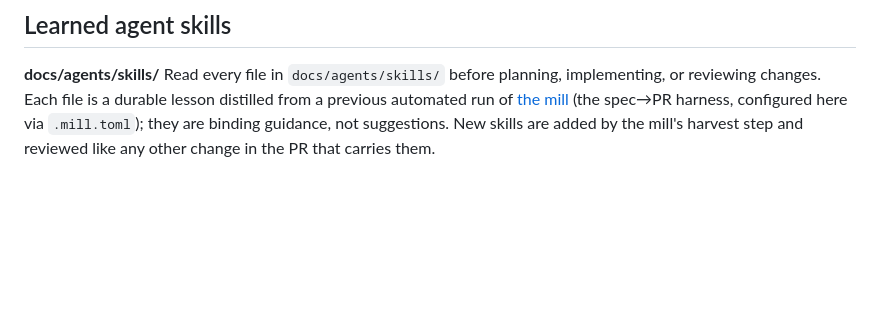
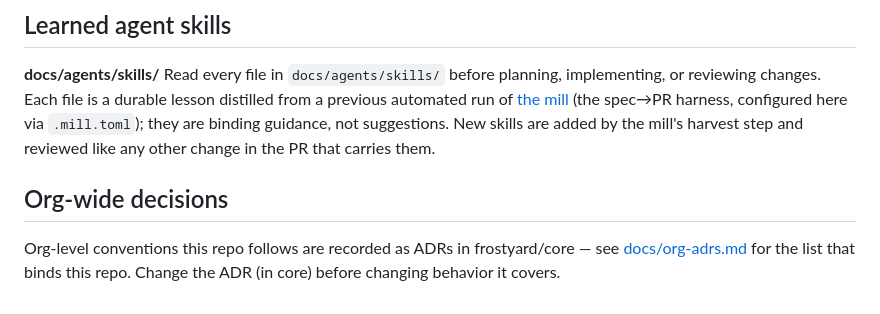
Before and after one commit to frostyard/pilothouse, a Markdown page: AGENTS.md, the part around the change. Rendered like a GitHub page; blank space fills up the shorter version.

Commit message:
docs: link org-wide conventions to frostyard/core ADRs (#187)
Co-authored-by: Claude Fable 5 <noreply@anthropic.com>

```diff
--- a/AGENTS.md
+++ b/AGENTS.md
@@ -243,3 +243,9 @@ distilled from a previous automated run of [the mill](https://github.com/frostya
 (the spec→PR harness, configured here via `.mill.toml`); they are binding
 guidance, not suggestions. New skills are added by the mill's harvest step
 and reviewed like any other change in the PR that carries them.
+
+## Org-wide decisions
+
+Org-level conventions this repo follows are recorded as ADRs in
+frostyard/core — see [docs/org-adrs.md](docs/org-adrs.md) for the list that
+binds this repo. Change the ADR (in core) before changing behavior it covers.
```
Also changed, not shown: docs/org-adrs.md (added, +21 -0 lines).
